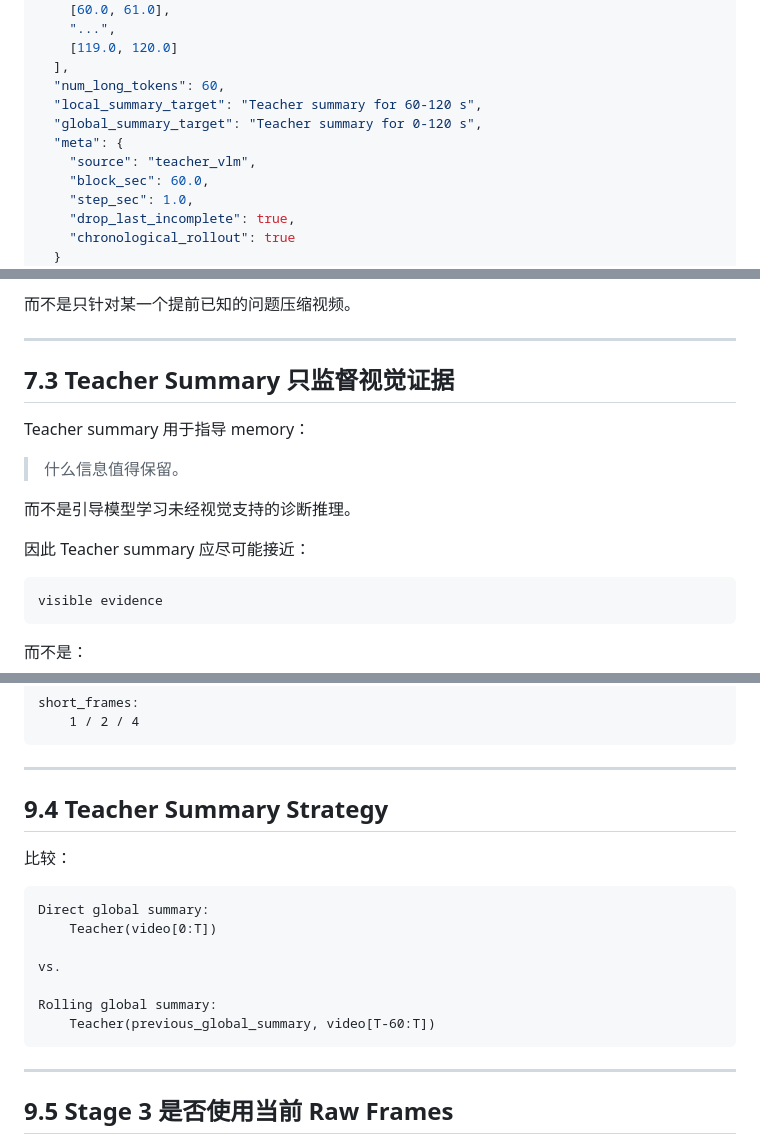
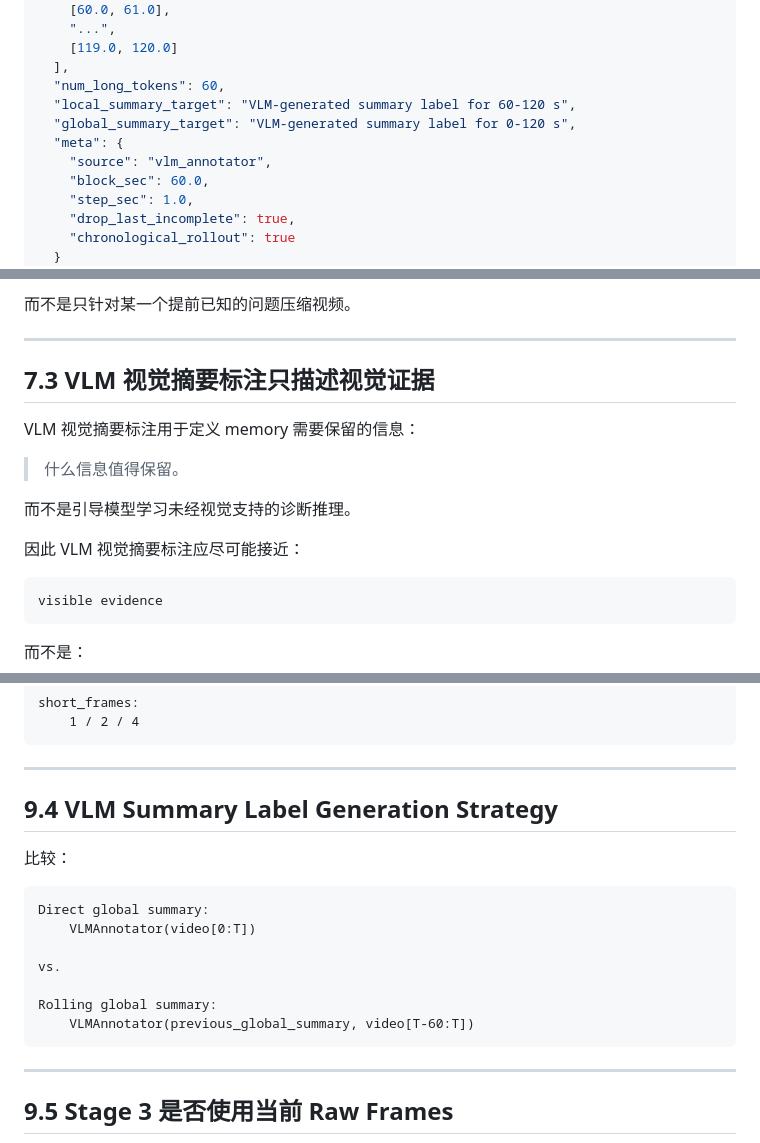
Before and after one commit to Haoyuli2002/live-ultrasound-video-understanding, a Markdown page: docs/live_ultrasound_reference_implementation_final_zh.md, 3 parts joined by grey strips. Drawn GitHub-style.

````diff
--- a/docs/live_ultrasound_reference_implementation_final_zh.md
+++ b/docs/live_ultrasound_reference_implementation_final_zh.md
@@ -1126,10 +1114,10 @@ Long-summary compression 只在完整 60 秒 block 后发生：
     [119.0, 120.0]
   ],
   "num_long_tokens": 60,
-  "local_summary_target": "Teacher summary for 60-120 s",
-  "global_summary_target": "Teacher summary for 0-120 s",
+  "local_summary_target": "VLM-generated summary label for 60-120 s",
+  "global_summary_target": "VLM-generated summary label for 0-120 s",
   "meta": {
-    "source": "teacher_vlm",
+    "source": "vlm_annotator",
     "block_sec": 60.0,
     "step_sec": 1.0,
     "drop_last_incomplete": true,
@@ -1887,15 +1875,15 @@ Stage 2 不知道未来用户会问什么问题。
 
 ---
 
-## 7.3 Teacher Summary 只监督视觉证据
-
-Teacher summary 用于指导 memory：
+## 7.3 VLM 视觉摘要标注只描述视觉证据
+
+VLM 视觉摘要标注用于定义 memory 需要保留的信息：
 
 > 什么信息值得保留。
 
 而不是引导模型学习未经视觉支持的诊断推理。
 
-因此 Teacher summary 应尽可能接近：
+因此 VLM 视觉摘要标注应尽可能接近：
 
 ```text
 visible evidence
@@ -2104,18 +2092,18 @@ short_frames:
 
 ---
 
-## 9.4 Teacher Summary Strategy
+## 9.4 VLM Summary Label Generation Strategy
 
 比较：
 
 ```text
 Direct global summary:
-    Teacher(video[0:T])
+    VLMAnnotator(video[0:T])
 
 vs.
 
 Rolling global summary:
-    Teacher(previous_global_summary, video[T-60:T])
+    VLMAnnotator(previous_global_summary, video[T-60:T])
 ```
 
 ---
````
Also changed, not shown: other parts of docs/live_ultrasound_reference_implementation_final_zh.md (+75 -87 lines).
